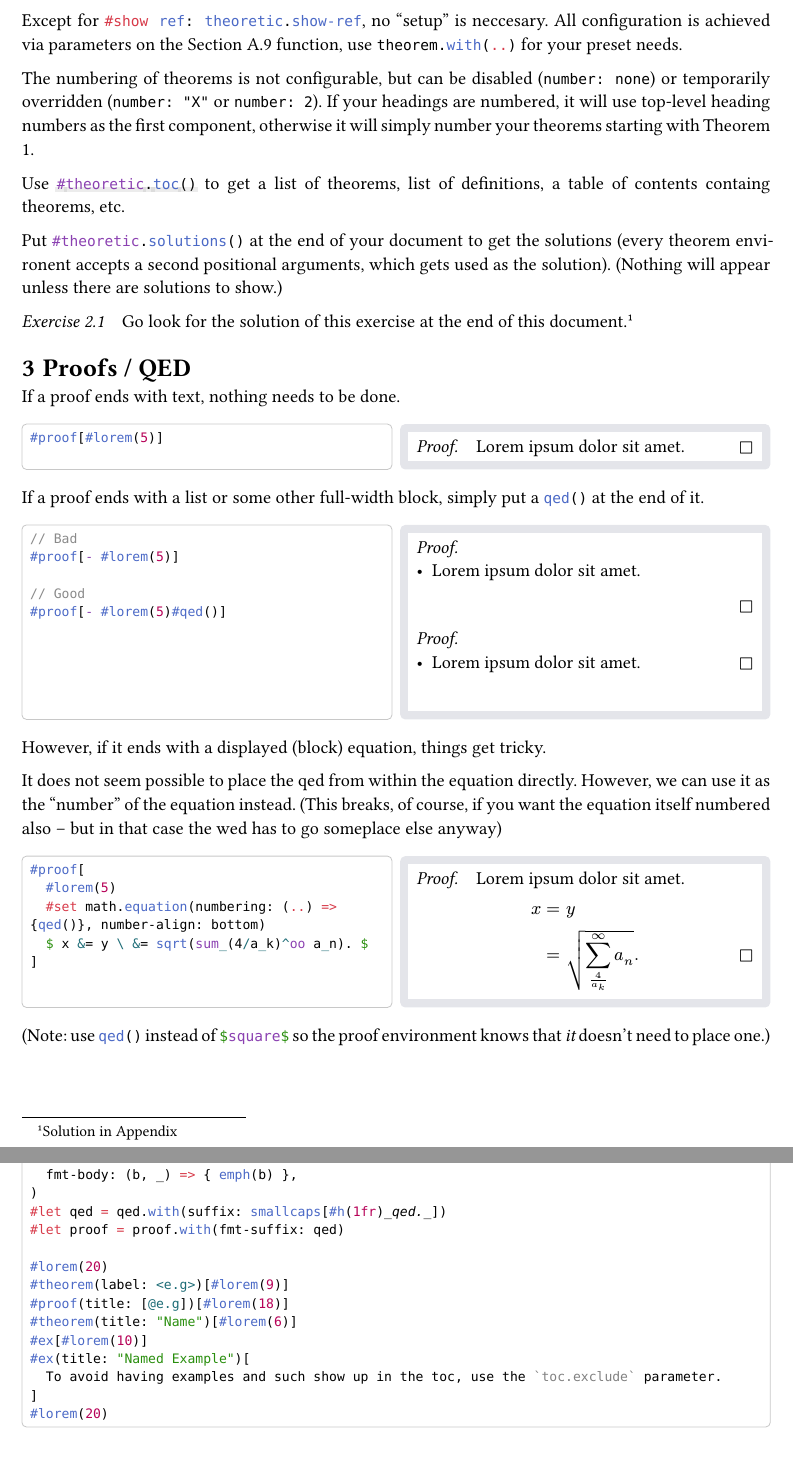
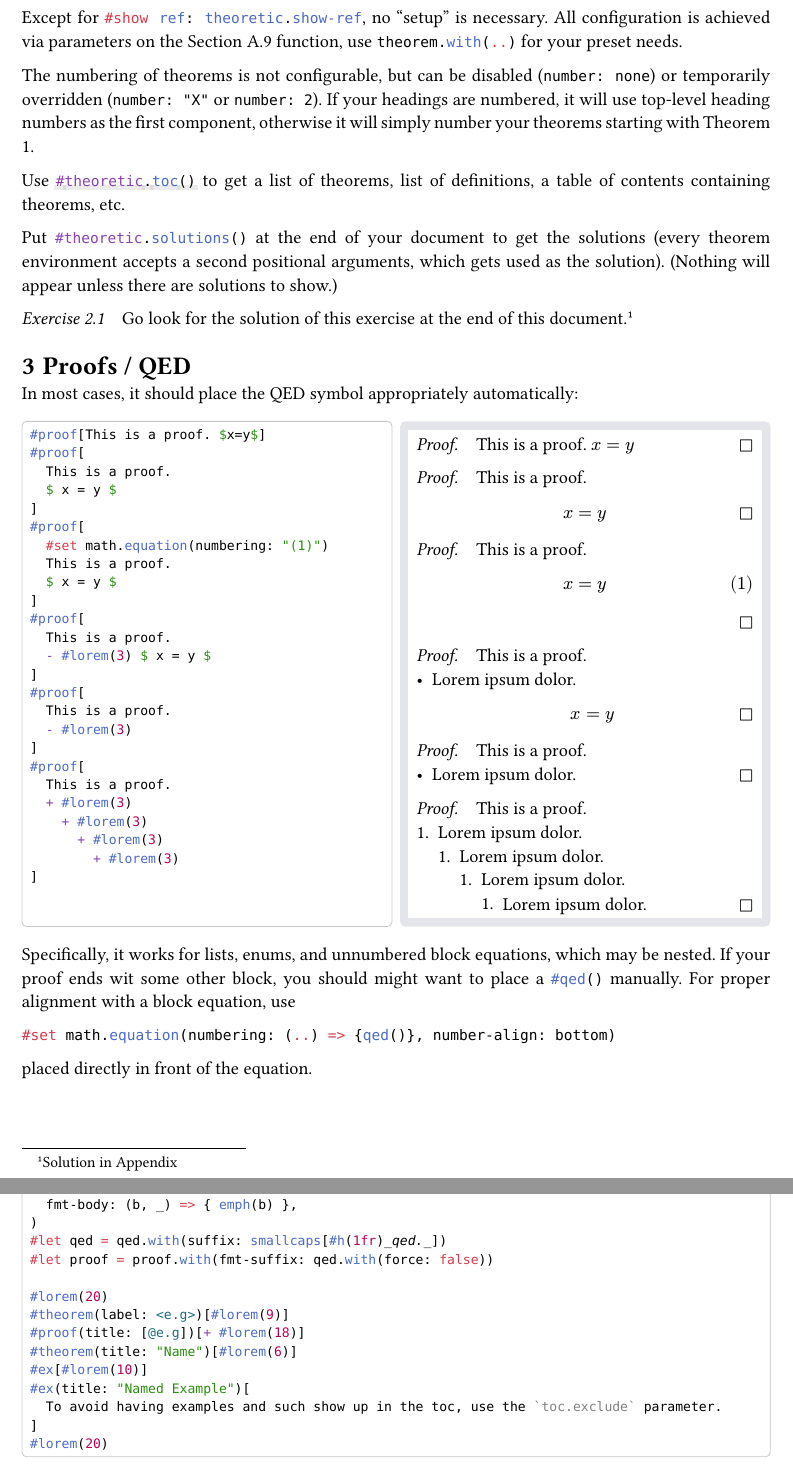
Before and after one commit to nleanba/typst-theoretic, a Typst document (main.typ): two parts of pages 2 and 3 of 13, joined at a grey line, cut so that both start at the same text. The pictures show the PDF file main.pdf that the author committed with the source.

Commit message:
automagic qed

````diff
--- a/main.typ
+++ b/main.typ
@@ -164,14 +163,14 @@ Put the following at the top of your document:
 
 See #ref(label("theoretic-theorem()")) for a detailed description of customization options.
 
-Except for ```typ #show ref: theoretic.show-ref```, no "setup" is neccesary. All configuration is achieved via parameters on the #ref(label("theoretic-theorem()")) function, use ```typc theorem.with(..)``` for your preset needs.
+Except for ```typ #show ref: theoretic.show-ref```, no "setup" is necessary. All configuration is achieved via parameters on the #ref(label("theoretic-theorem()")) function, use ```typc theorem.with(..)``` for your preset needs.
 
 The numbering of theorems is not configurable, but can be disabled (`number: none`) or temporarily overridden (`number: "X"` or `number: 2`).
 If your headings are numbered, it will use top-level heading numbers as the first component, otherwise it will simply number your theorems starting with Theorem 1.
 
-Use #link(label("theoretic-toc()"))[```typ #theoretic.toc()```] to get a list of theorems, list of definitions, a table of contents containg theorems, etc.
+Use #link(label("theoretic-toc()"))[```typ #theoretic.toc()```] to get a list of theorems, list of definitions, a table of contents containing theorems, etc.
 
-Put ```typ #theoretic.solutions()``` at the end of your document to get the solutions (every theorem environent accepts a second positional arguments, which gets used as the solution).
+Put ```typ #theoretic.solutions()``` at the end of your document to get the solutions (every theorem environment accepts a second positional arguments, which gets used as the solution).
 (Nothing will appear unless there are solutions to show.)
 #theoretic.theorem(kind: "exercise", supplement: "Exercise")[
   Go look for the solution of this exercise at the end of this document.
@@ -180,141 +179,43 @@
 ]
 
 = Proofs / QED
-If a proof ends with text, nothing needs to be done.
+In most cases, it should place the QED symbol appropriately automatically:
 #example(```typ
-  #proof[#lorem(5)]
-  ```)
-If a proof ends with a list or some other full-width block, simply put a ```typc qed()``` at the end of it.
-#example(```typ
-  // Bad
-  #proof[- #lorem(5)]
+#proof[This is a proof. $x=y$]
+#proof[
+  This is a proof.
+  $ x = y $
+]
+#proof[
+  #set math.equation(numbering: "(1)")
+  This is a proof.
+  $ x = y $
+]
+#proof[
+  This is a proof.
+  - #lorem(3) $ x = y $
+]
+#proof[
+  This is a proof.
+  - #lorem(3)
+]
+#proof[
+  This is a proof.
+  + #lorem(3)
+    + #lorem(3)
+      + #lorem(3)
+        + #lorem(3)
+]
+```)
 
-  // Good
-  #proof[- #lorem(5)#qed()]
-  ```)
+Specifically, it works for lists, enums, and unnumbered block equations, which may be nested.
+If your proof ends wit some other block, you should might want to place a ```typ #qed()``` manually.
+For proper alignment with a block equation, use
+```typ
+#set math.equation(numbering: (..) => {qed()}, number-align: bottom)
+```
+placed directly in front of the equation.
 
-However, if it ends with a displayed (block) equation, things get tricky.
-
-It does not seem possible to place the qed from within the equation directly. However, we can use it as the "number" of the equation instead. (This breaks, of course, if you want the equation itself numbered also -- but in that case the wed has to go someplace else anyway)
-// I have not yet been able to figure out a way to elegantly place a QED in this situation from within the equation. Here are a couple of possible workarounds:
-#[#set par(justify: false)
-#example(```typ
-  #proof[
-    #lorem(5)
-    #set math.equation(numbering: (..) => {qed()}, number-align: bottom)
-    $ x &= y \ &= sqrt(sum_(4/a_k)^oo a_n). $
-  ]
-  ```)]
-
-// (Using a grid or stack des not allow proper alignment)
-
-(Note: use ```typc qed()``` instead of ```typc $square$``` so the proof environment knows that _it_ doesn't need to place one.)
-
-  // Bad
-  // #proof[
-  //   #lorem(5)
-  //   $ x = y . $
-  // ]
-
-  // // Using inline math
-  // #proof[
-  //   #lorem(5)
-  //   #v(0.5em)#hide(qed())$display( x = sqrt( sum^(oo) a_n ) . )$#qed()
-  // ]
-  // // But this doesn't work for multiline equations
-  // #proof[
-  //   #lorem(5)
-  //   #v(0.5em)#hide(qed())$display( x &= y \ &= sqrt( sum^(oo) a_n ) . )$#qed()
-  // ]
-  // // But this doesn't work for multiline equations
-  // #proof[
-  //   #lorem(5)
-  //   #v(0.5em)#box(width: 1fr, $display( #hide(qed()) x &= y \ &= sqrt( sum^(oo) a_n ) .#h(1fr)#qed() )$)
-  // ]
-  // // ?
-
-//   // For perfect alignment, repeat the last line of the equation invisibly.
-//   #proof[
-//     #lorem(5)
-//     #v(0.5em)#hide(qed())$ x &= y \ &= sqrt( sum^(oo) a_n ) .$..$display( sqrt( sum^(oo) a_n ) . )$#qed()
-//   ]
-
-//   // Using grid
-//   #proof[
-//     #lorem(5)
-//     #grid(
-//       align: horizon,
-//       columns: (1fr, auto, 1fr),
-//       [], $ x = sqrt( sum^(oo) a_n ) . $, qed()
-//     )
-//   ]
-//   // But this doesn't work for multiline equations
-//   #proof[
-//     #lorem(5)
-//     #grid(
-//       align: horizon,
-//       columns: (1fr, auto, 1fr),
-//       [], $ x &= y \ &= sqrt( sum^(oo) a_n ) . $, qed()
-//     )
-//   ]
-//   ```)
-
-// Broken: I consider it a typs bug that the text edges do affetc the visual sizes of the box, but not the measure ones.
-// #context {
-//   let eq = $display( x = sqrt( sum_(n_(n_(n_(n_k))))^(oo) a_n )^7 . ) $
-//   let eq-h = measure(eq).height
-//   eq
-//   box(fill: yellow, eq)
-//   box(width: 4pt, height: eq-h, fill: red)
-//   [#eq-h \ ]
-
-//   // let eq3a = rect(box(fill: green, clip: true, eq), fill: blue, inset: 10pt)
-//   // let eq3a-h = measure(eq3a).height
-//   // box(eq3a)
-//   // box(width: 4pt, height: eq3a-h, fill: red)
-
-//   // set text(bottom-edge: "bounds", top-edge: "bounds")
-//   let eq3 = text(bottom-edge: "bounds", top-edge: "bounds", eq) // pad(stack(dir: ttb, box(fill: green, clip: true, eq)))
-//   let eq3-h = measure(eq3).height
-//   [.]
-//   box(eq3, fill: gray)
-//   [.]
-//   box(width: 4pt, height: eq3-h, fill: red)
-//   [ #eq3-h ]
-//   // set text(top-edge: "cap-height", bottom-edge: "baseline") // default
-
-//   // set text(bottom-edge: "bounds", top-edge: "bounds")
-//   let eq3c = text(top-edge: "bounds", eq) // pad(stack(dir: ttb, box(fill: green, clip: true, eq)))
-//   let eq3c-h = measure(eq3c).height
-//   [.]
-//   box(eq3c, fill: gray)
-//   [.]
-//   box(width: 4pt, height: eq3c-h, fill: red)
-//   [ #eq3c-h ]
-//   // set text(top-edge: "cap-height", bottom-edge: "baseline") // default
-
-
-//   let eq2 = rect(stroke: none, inset: 0pt, fill: aqua, eq)
-//   let eq2-h = measure(eq2).height
-//   box(eq2)
-//   [.]
-//   box(width: 4pt, height: eq3-h - eq2-h, fill: red)
-//   [.]
-//   box(width: 4pt, height: eq2-h, fill: red)
-//   [.$x$]
-//   box(eq, baseline: eq3-h - eq2-h)
-//   [.]
-//   eq
-//   [. #eq2-h ]
-
-//   theoretic.proof[
-//     #grid(
-//       align: bottom,
-//       columns: (1fr, auto, 1fr),
-//       [], eq, {theoretic.qed(); v(eq3-h - eq2-h)}
-//     )
-//   ]
-// }
 
 // = Open TODOs
 // - Ability to reference enumerations within theorem ("See Proposition 2.25 (a)")
@@ -362,11 +263,11 @@ It does not seem possible to place the qed from within the equation directly. Ho
       fmt-body: (b, _) => { emph(b) },
     )
     #let qed = qed.with(suffix: smallcaps[#h(1fr)_qed._])
-    #let proof = proof.with(fmt-suffix: qed)
+    #let proof = proof.with(fmt-suffix: qed.with(force: false))
 
     #lorem(20)
     #theorem(label: <e.g>)[#lorem(9)]
-    #proof(title: [@e.g])[#lorem(18)]
+    #proof(title: [@e.g])[+ #lorem(18)]
     #theorem(title: "Name")[#lorem(6)]
     #ex[#lorem(10)]
     #ex(title: "Named Example")[
````
Also changed, not shown: lib.typ (+63 -5 lines), main.pdf, preview.svg, main.typ (7 more changed lines).
